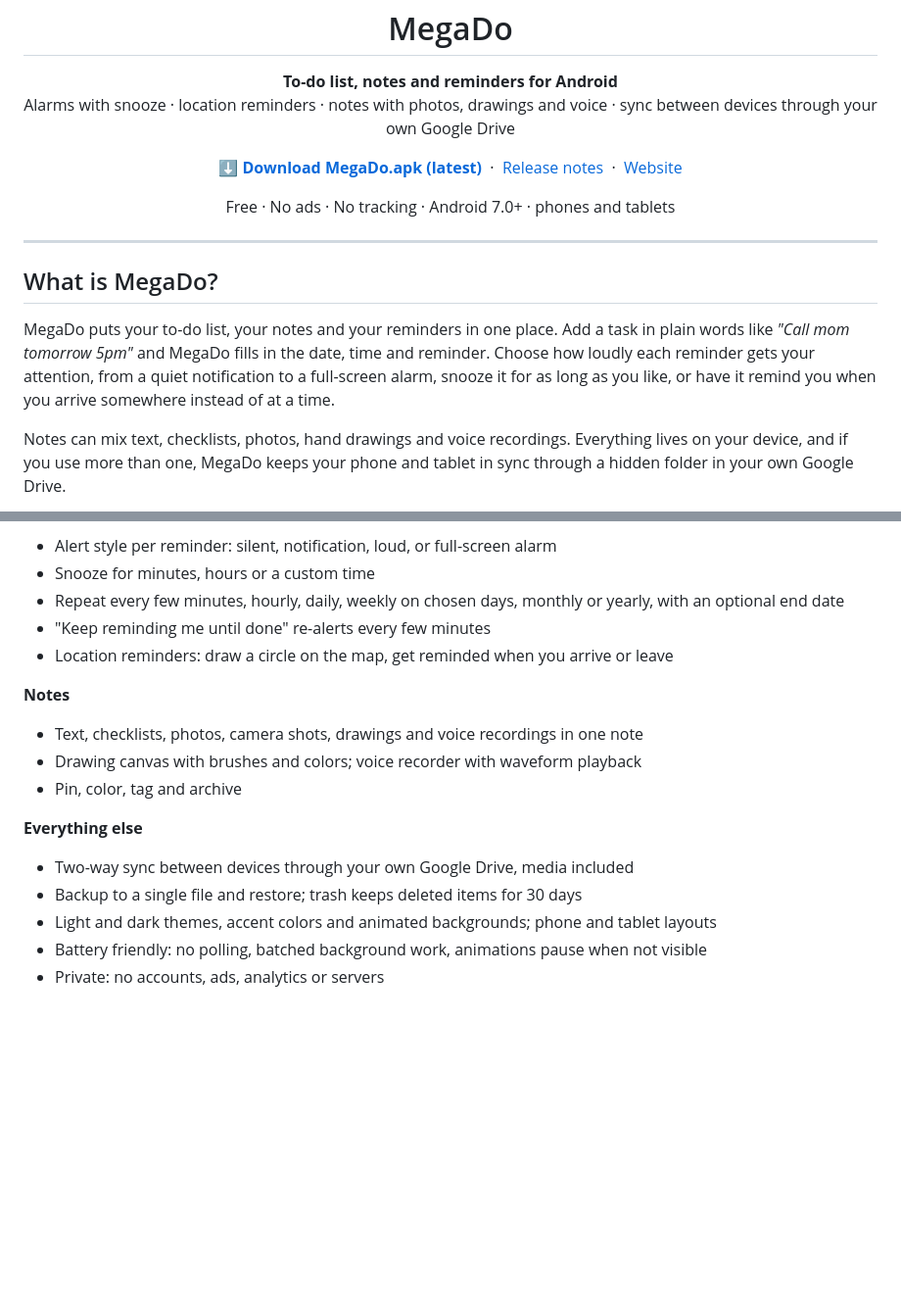
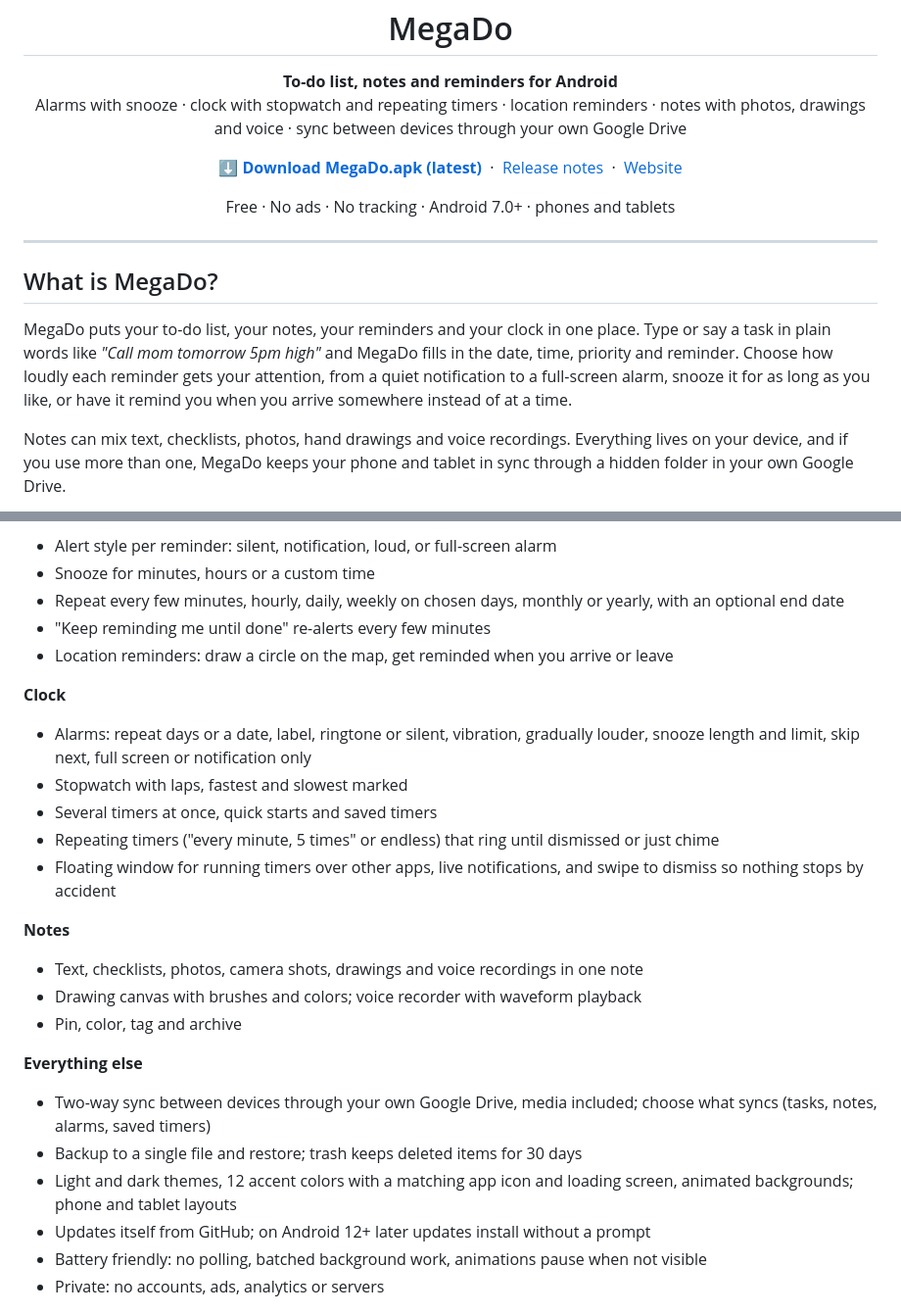
Before and after one commit to MegaMind2999/MegaDoApk, a Markdown page: README.md, 2 parts joined by grey strips. Shown at 98% size. Rendered like a GitHub page; blank space fills up the shorter version.

```diff
--- a/README.md
+++ b/README.md
@@ -5,7 +5,7 @@
 <h1 align="center">MegaDo</h1>
 
 <p align="center"><b>To-do list, notes and reminders for Android</b><br>
-Alarms with snooze · location reminders · notes with photos, drawings and voice · sync between devices through your own Google Drive</p>
+Alarms with snooze · clock with stopwatch and repeating timers · location reminders · notes with photos, drawings and voice · sync between devices through your own Google Drive</p>
 
 <p align="center">
   <a href="https://github.com/MegaMind2999/MegaDoApk/releases/latest/download/MegaDo.apk"><b>⬇ Download MegaDo.apk (latest)</b></a>
@@ -21,7 +21,7 @@ Alarms with snooze · location reminders · notes with photos, drawings and voic
 
 ## What is MegaDo?
 
-MegaDo puts your to-do list, your notes and your reminders in one place. Add a task in plain words like *"Call mom tomorrow 5pm"* and MegaDo fills in the date, time and reminder. Choose how loudly each reminder gets your attention, from a quiet notification to a full-screen alarm, snooze it for as long as you like, or have it remind you when you arrive somewhere instead of at a time.
+MegaDo puts your to-do list, your notes, your reminders and your clock in one place. Type or say a task in plain words like *"Call mom tomorrow 5pm high"* and MegaDo fills in the date, time, priority and reminder. Choose how loudly each reminder gets your attention, from a quiet notification to a full-screen alarm, snooze it for as long as you like, or have it remind you when you arrive somewhere instead of at a time.
 
 Notes can mix text, checklists, photos, hand drawings and voice recordings. Everything lives on your device, and if you use more than one, MegaDo keeps your phone and tablet in sync through a hidden folder in your own Google Drive.
 
@@ -51,15 +55,23 @@ Notes can mix text, checklists, photos, hand drawings and voice recordings. Ever
 - "Keep reminding me until done" re-alerts every few minutes
 - Location reminders: draw a circle on the map, get reminded when you arrive or leave
 
+**Clock**
+- Alarms: repeat days or a date, label, ringtone or silent, vibration, gradually louder, snooze length and limit, skip next, full screen or notification only
+- Stopwatch with laps, fastest and slowest marked
+- Several timers at once, quick starts and saved timers
+- Repeating timers ("every minute, 5 times" or endless) that ring until dismissed or just chime
+- Floating window for running timers over other apps, live notifications, and swipe to dismiss so nothing stops by accident
+
 **Notes**
 - Text, checklists, photos, camera shots, drawings and voice recordings in one note
 - Drawing canvas with brushes and colors; voice recorder with waveform playback
 - Pin, color, tag and archive
 
 **Everything else**
-- Two-way sync between devices through your own Google Drive, media included
+- Two-way sync between devices through your own Google Drive, media included; choose what syncs (tasks, notes, alarms, saved timers)
 - Backup to a single file and restore; trash keeps deleted items for 30 days
-- Light and dark themes, accent colors and animated backgrounds; phone and tablet layouts
+- Light and dark themes, 12 accent colors with a matching app icon and loading screen, animated backgrounds; phone and tablet layouts
+- Updates itself from GitHub; on Android 12+ later updates install without a prompt
 - Battery friendly: no polling, batched background work, animations pause when not visible
 - Private: no accounts, ads, analytics or servers
 
```
Also changed, not shown: other parts of README.md (+5 -1 lines), screenshots/README.md (+3 -0 lines), screenshots/clock-alarms.jpg (added), screenshots/clock-floating.jpg (added), screenshots/clock-timers.jpg (added), 1 other file.
